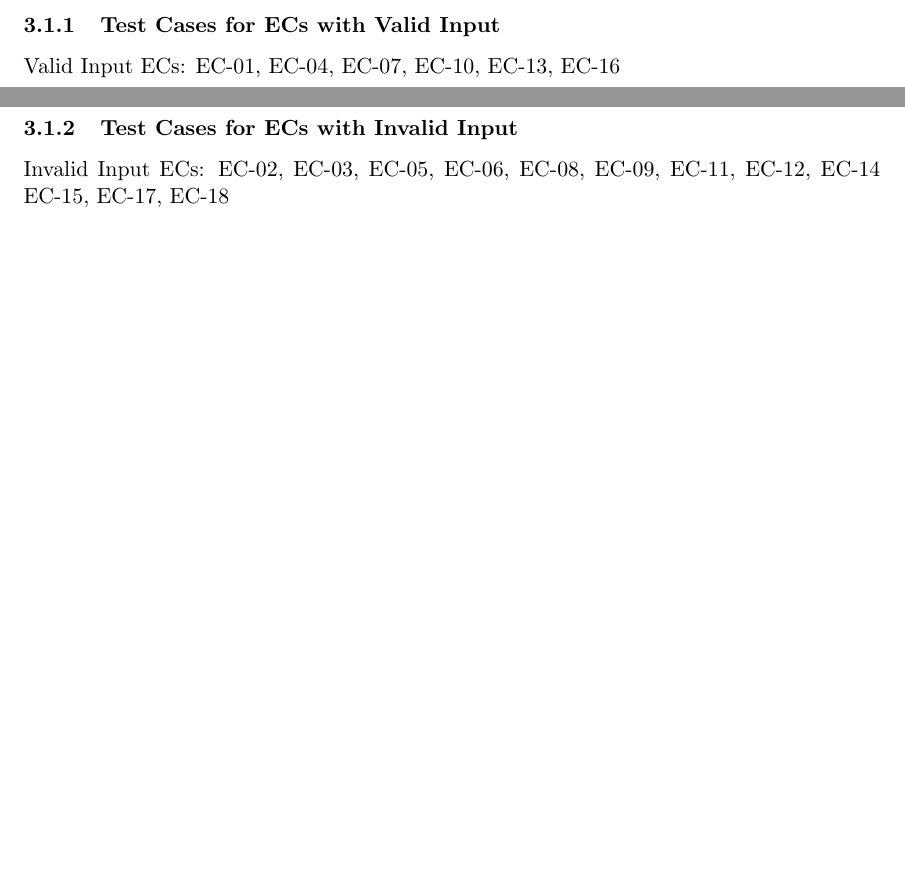
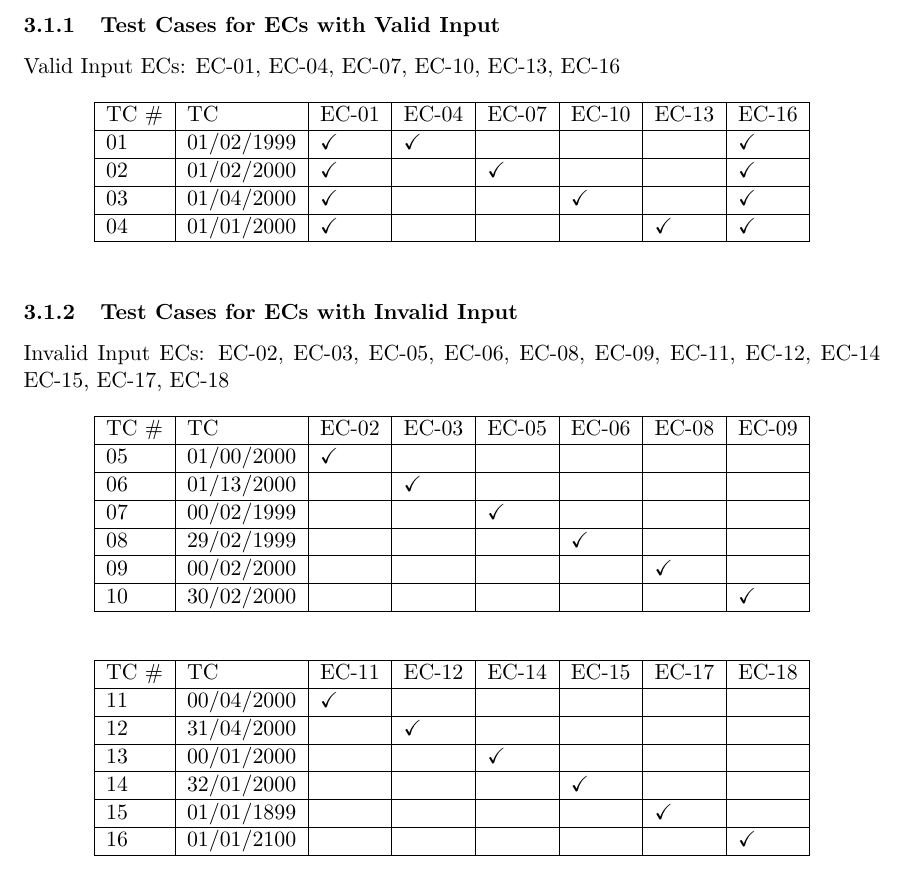
Before and after one commit to cmpe-187/next-date, a LaTeX document (doc/functional-testing.tex): two parts of pages 2 and 3 of 3 before the commit and part of page 3 of 4 after it, the two joined at a grey line, cut so that both start at the same text, the shorter picture padded with empty space. Compiled offline with pdfLaTeX.

Commit message:
Write test cases from ECs

```diff
--- a/doc/functional-testing.tex
+++ b/doc/functional-testing.tex
@@ -107,10 +108,48 @@ In order to identify test cases (TCs) from ECs, the following strategy is used:
 \subsubsection{Test Cases for ECs with Valid Input}
 Valid Input ECs: EC-01, EC-04, EC-07, EC-10, EC-13, EC-16
 
+\begin{table}[!htb]
+\centering
+\begin{tabular}{|l|l|l|l|l|l|l|l|}
+\hline
+TC \# & TC         & EC-01      & EC-04      & EC-07      & EC-10      & EC-13      & EC-16      \\ \hline
+01   & 01/02/1999 & \checkmark & \checkmark &            &            &            & \checkmark \\ \hline
+02   & 01/02/2000 & \checkmark &            & \checkmark &            &            & \checkmark \\ \hline
+03   & 01/04/2000 & \checkmark &            &            & \checkmark &            & \checkmark \\ \hline
+04   & 01/01/2000 & \checkmark &            &            &            & \checkmark & \checkmark \\ \hline
+\end{tabular}
+\end{table}
 
 \subsubsection{Test Cases for ECs with Invalid Input}
 Invalid Input ECs: EC-02, EC-03, EC-05, EC-06, EC-08, EC-09, EC-11, EC-12, EC-14 EC-15, EC-17, EC-18
 
+\begin{table}[!htb]
+\centering
+\begin{tabular}{|l|l|l|l|l|l|l|l|}
+\hline
+TC \# & TC         & EC-02      & EC-03      & EC-05      & EC-06      & EC-08      & EC-09      \\ \hline
+05    & 01/00/2000 & \checkmark &            &            &            &            &            \\ \hline
+06    & 01/13/2000 &            & \checkmark &            &            &            &            \\ \hline
+07    & 00/02/1999 &            &            & \checkmark &            &            &            \\ \hline
+08    & 29/02/1999 &            &            &            & \checkmark &            &            \\ \hline
+09    & 00/02/2000 &            &            &            &            & \checkmark &            \\ \hline
+10    & 30/02/2000 &            &            &            &            &            & \checkmark \\ \hline
+\end{tabular}
+\end{table}
+
+\begin{table}[!htb]
+\centering
+\begin{tabular}{|l|l|l|l|l|l|l|l|}
+\hline
+TC \# & TC         & EC-11      & EC-12      & EC-14      & EC-15      & EC-17      & EC-18      \\ \hline
+11    & 00/04/2000 & \checkmark &            &            &            &            &            \\ \hline
+12    & 31/04/2000 &            & \checkmark &            &            &            &            \\ \hline
+13    & 00/01/2000 &            &            & \checkmark &            &            &            \\ \hline
+14    & 32/01/2000 &            &            &            & \checkmark &            &            \\ \hline
+15    & 01/01/1899 &            &            &            &            & \checkmark &            \\ \hline
+16    & 01/01/2100 &            &            &            &            &            & \checkmark \\ \hline
+\end{tabular}
+\end{table}
 
 \subsection{Test Cases for Boundary Value Analysis}
 \subsection{Test Cases for Random Testing}
```
Also changed, not shown: doc/functional-testing.pdf, doc/functional-testing.tex (1 more changed lines).
